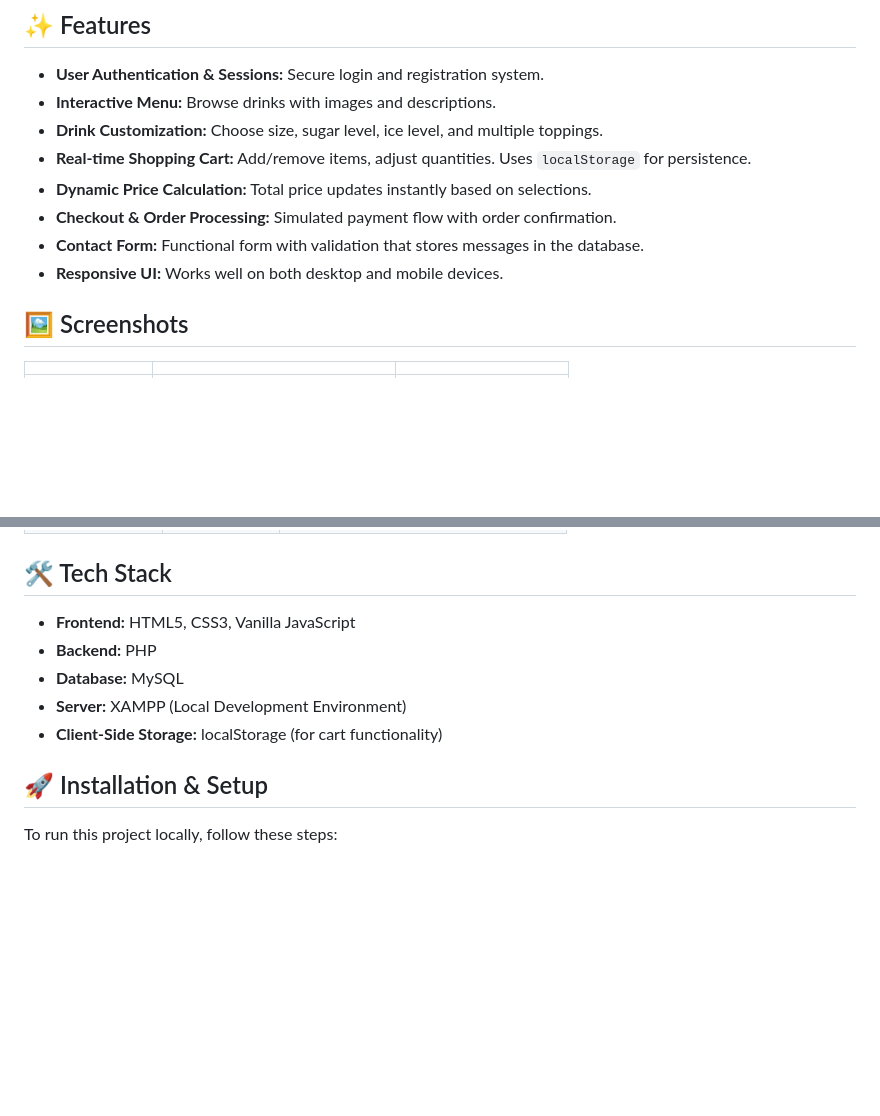
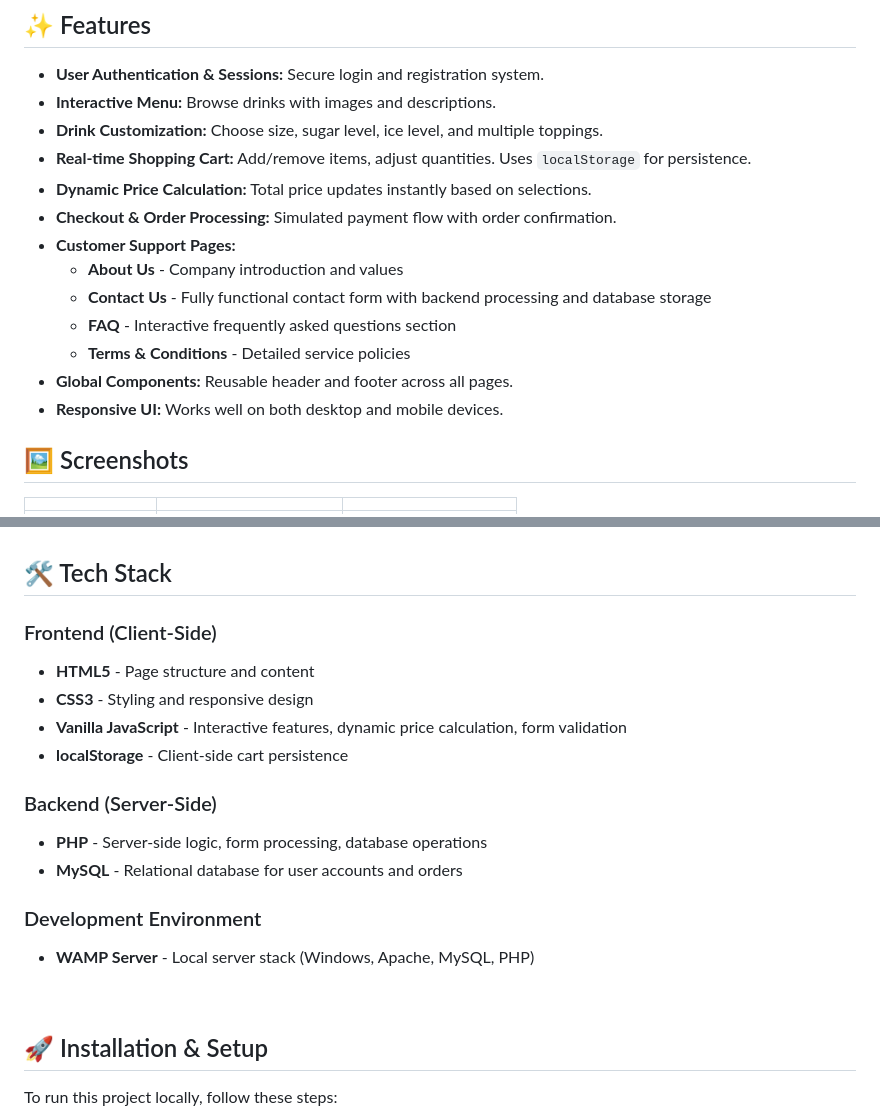
Before and after one commit to kahkei93/Milk-Tea-Ordering-System, a Markdown page: README.md, 2 parts joined by grey strips. Rendered like a GitHub page; blank space fills up the shorter version.

```diff
--- a/README.md
+++ b/README.md
@@ -16,8 +16,14 @@ A full-stack, responsive web application for a modern milk tea shop. This system
 -   **Real-time Shopping Cart:** Add/remove items, adjust quantities. Uses `localStorage` for persistence.
 -   **Dynamic Price Calculation:** Total price updates instantly based on selections.
 -   **Checkout & Order Processing:** Simulated payment flow with order confirmation.
--   **Contact Form:** Functional form with validation that stores messages in the database.
+-   **Customer Support Pages:**
+    - **About Us** - Company introduction and values
+    - **Contact Us** - Fully functional contact form with backend processing and database storage
+    - **FAQ** - Interactive frequently asked questions section
+    - **Terms & Conditions** - Detailed service policies
+-   **Global Components:** Reusable header and footer across all pages.
 -   **Responsive UI:** Works well on both desktop and mobile devices.
+
 
 ## 🖼️ Screenshots
 
@@ -56,12 +66,20 @@ The application uses a MySQL database with the following core tables:
 
 ## 🛠️ Tech Stack
 
--   **Frontend:** HTML5, CSS3, Vanilla JavaScript
--   **Backend:** PHP
--   **Database:** MySQL
--   **Server:** XAMPP (Local Development Environment)
--   **Client-Side Storage:** localStorage (for cart functionality)
+### Frontend (Client-Side)
+- **HTML5** - Page structure and content
+- **CSS3** - Styling and responsive design
+- **Vanilla JavaScript** - Interactive features, dynamic price calculation, form validation
+- **localStorage** - Client-side cart persistence
 
+### Backend (Server-Side)
+- **PHP** - Server-side logic, form processing, database operations
+- **MySQL** - Relational database for user accounts and orders
+
+### Development Environment
+- **WAMP Server** - Local server stack (Windows, Apache, MySQL, PHP)
+
+<br>
 
 ## 🚀 Installation & Setup
 
```
Also changed, not shown: other parts of README.md (+7 -3 lines).
